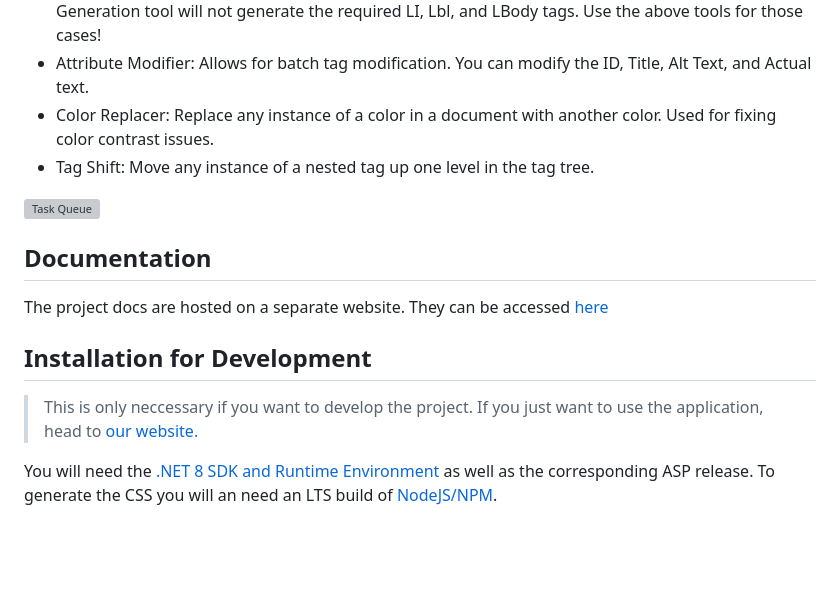
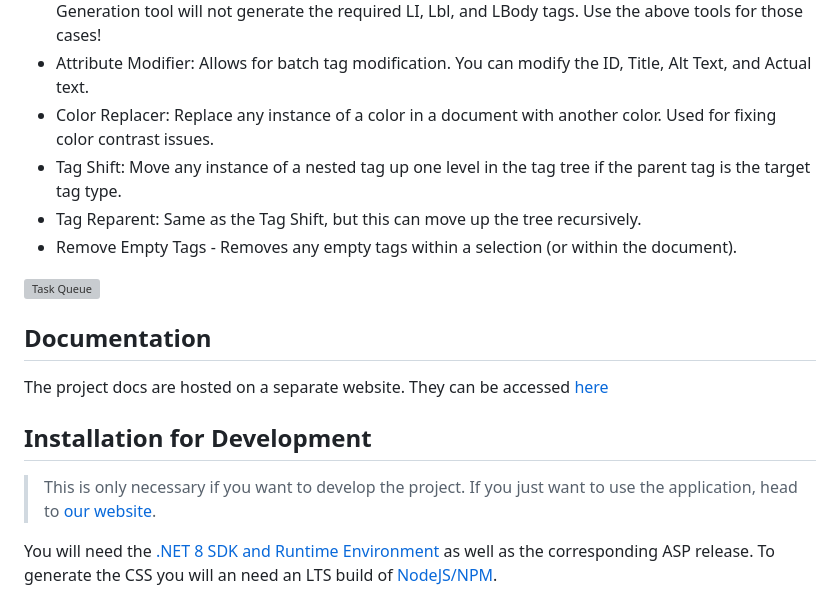
Before and after one commit to aMytho/Pdf-Acc-Toolset, a Markdown page: README.md, the part around the change. Rendered like a GitHub page; blank space fills up the shorter version; grey boxes are pictures that could not be loaded.

Commit message:
Update readme with past 3 tools

```diff
--- a/README.md
+++ b/README.md
@@ -21,7 +21,9 @@ While the end goal is to remove Acrobat (and any paid tool) from the accessibili
 - Tag Generation: Generate any amount of a specified tag. Unlike the above options, this **only** generates the specified tag, not any children of the tag. For example, generating 50 lists with the Tag Generation tool will not generate the required LI, Lbl, and LBody tags. Use the above tools for those cases!
 - Attribute Modifier: Allows for batch tag modification. You can modify the ID, Title, Alt Text, and Actual text.
 - Color Replacer: Replace any instance of a color in a document with another color. Used for fixing color contrast issues.
-- Tag Shift: Move any instance of a nested tag up one level in the tag tree.
+- Tag Shift: Move any instance of a nested tag up one level in the tag tree if the parent tag is the target tag type.
+- Tag Reparent: Same as the Tag Shift, but this can move up the tree recursively.
+- Remove Empty Tags - Removes any empty tags within a selection (or within the document).
 
 ![Task Queue](https://github.com/aMytho/Pdf-Acc-Toolset/assets/58316242/907eb38b-eb18-421a-acd2-8cd2fae5e56b)
 
@@ -30,7 +32,7 @@ The project docs are hosted on a separate website. They can be accessed [here](h
 
 ## Installation for Development
 
-> This is only neccessary if you want to develop the project. If you just want to use the application, head to [our website](https://pdf-accessibility.tools).
+> This is only necessary if you want to develop the project. If you just want to use the application, head to [our website](https://pdf-accessibility.tools).
 
 You will need the [.NET 8 SDK and Runtime Environment](https://dotnet.microsoft.com/en-us/download/dotnet/8.0) as well as the corresponding ASP release. To generate the CSS you will an need an LTS build of [NodeJS/NPM](https://nodejs.org/en).
 
```
